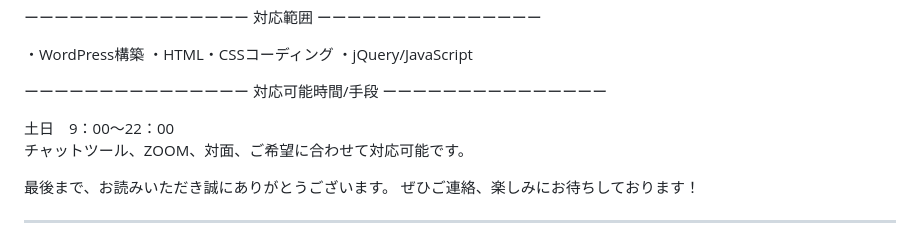
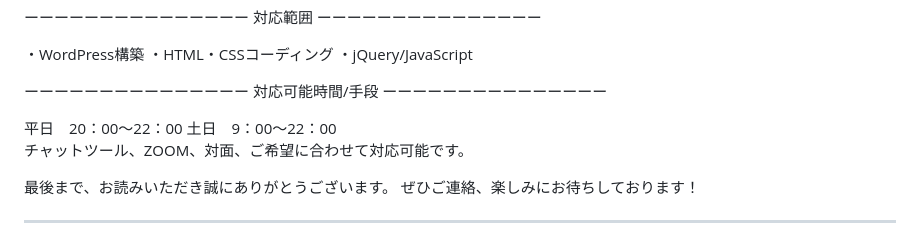
Before and after one commit to moruten/moruten, a Markdown page: README.md, the part around the change. Drawn GitHub-style.

```diff
--- a/README.md
+++ b/README.md
@@ -96,7 +96,7 @@
 ーーーーーーーーーーーーーーー
 
 
-
+平日　20：00～22：00
 土日　9：00～22：00
 チャットツール、ZOOM、対面、ご希望に合わせて対応可能です。
 
```
